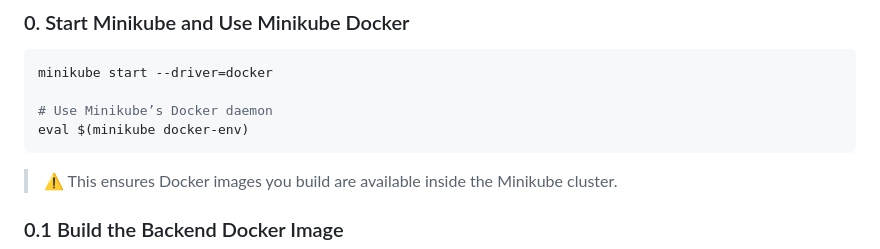
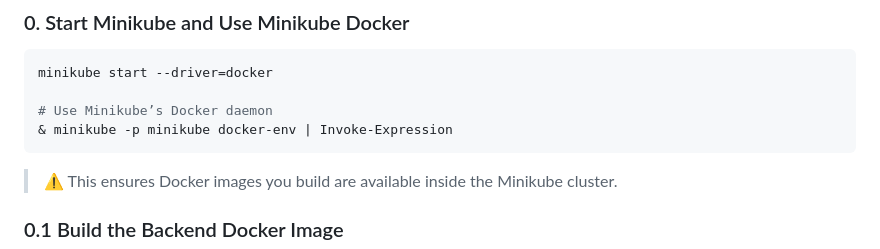
Before and after one commit to BeyzKa/mini-blog-k8s, a Markdown page: README.md, the part around the change. Rendered like a GitHub page.

````diff
--- a/README.md
+++ b/README.md
@@ -24,7 +24,7 @@ This project is a simple **blog sharing platform** where users can create, view,
 minikube start --driver=docker
 
 # Use Minikube’s Docker daemon
-eval $(minikube docker-env)
+& minikube -p minikube docker-env | Invoke-Expression
 ```
 
 > ⚠️ This ensures Docker images you build are available inside the Minikube cluster.
````
